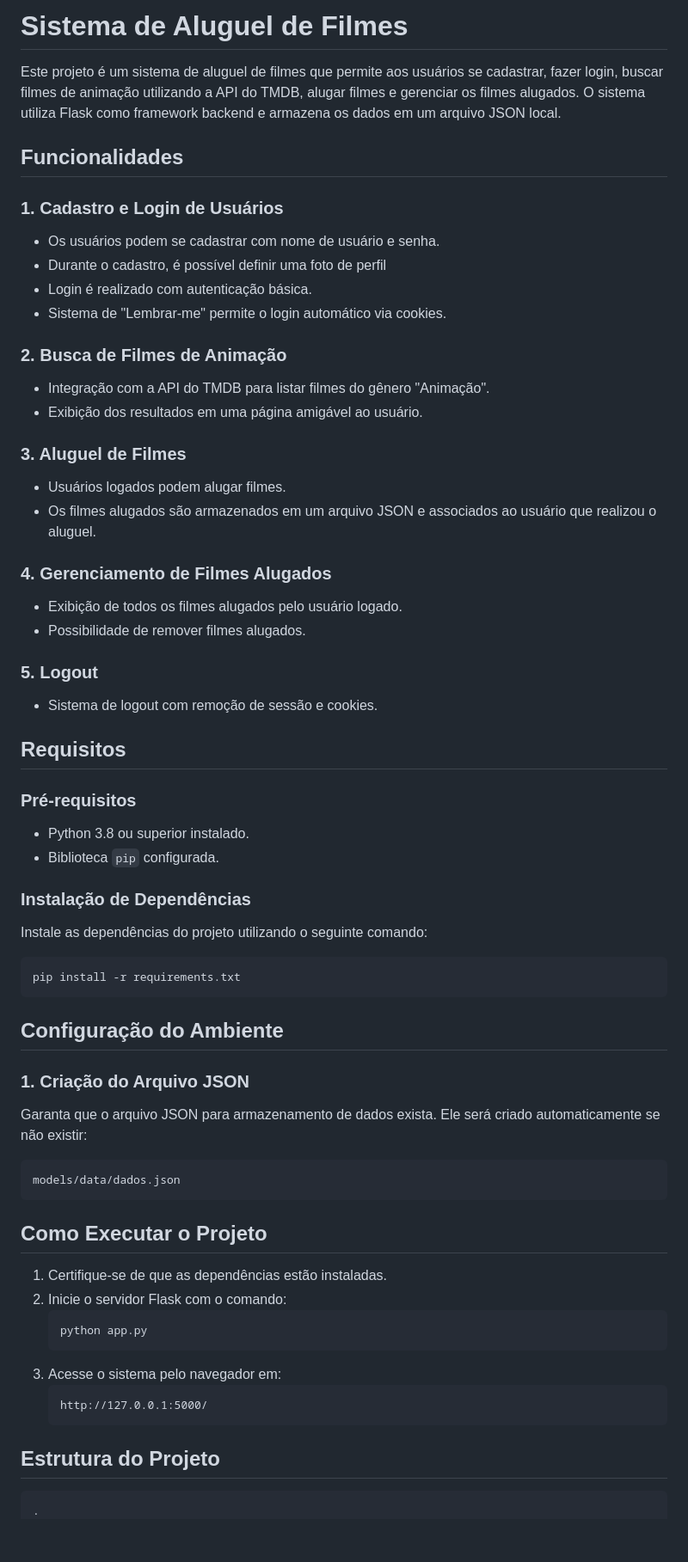
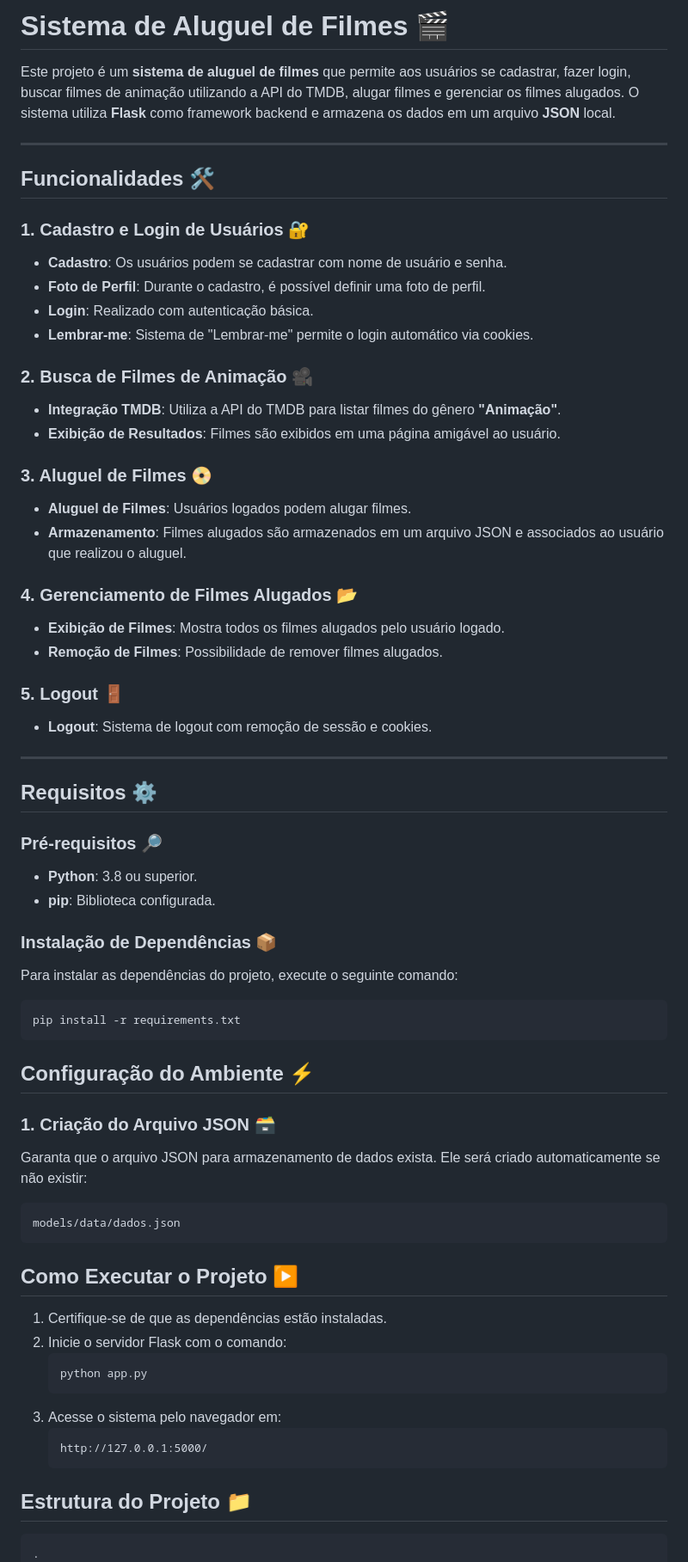
Before and after one commit to JoseEspindola/Projeto-Jana, a Markdown page: README.md, the part around one of its changes. Shown at 86% size. Drawn GitHub-style; blank space fills up the shorter version.

Commit message:
Atualização do arquivo README

````diff
--- a/README.md
+++ b/README.md
@@ -1,52 +1,57 @@
-# Sistema de Aluguel de Filmes
+# Sistema de Aluguel de Filmes 🎬
 
-Este projeto é um sistema de aluguel de filmes que permite aos usuários se cadastrar, fazer login, buscar filmes de animação utilizando a API do TMDB, alugar filmes e gerenciar os filmes alugados. O sistema utiliza Flask como framework backend e armazena os dados em um arquivo JSON local.
+Este projeto é um **sistema de aluguel de filmes** que permite aos usuários se cadastrar, fazer login, buscar filmes de animação utilizando a API do TMDB, alugar filmes e gerenciar os filmes alugados. O sistema utiliza **Flask** como framework backend e armazena os dados em um arquivo **JSON** local.
 
-## Funcionalidades
+---
 
-### 1. Cadastro e Login de Usuários
-- Os usuários podem se cadastrar com nome de usuário e senha.
-- Durante o cadastro, é possível definir uma foto de perfil
-- Login é realizado com autenticação básica.
-- Sistema de "Lembrar-me" permite o login automático via cookies.
+## Funcionalidades 🛠️
 
-### 2. Busca de Filmes de Animação
-- Integração com a API do TMDB para listar filmes do gênero "Animação".
-- Exibição dos resultados em uma página amigável ao usuário.
+### 1. Cadastro e Login de Usuários 🔐
+- **Cadastro**: Os usuários podem se cadastrar com nome de usuário e senha.
+- **Foto de Perfil**: Durante o cadastro, é possível definir uma foto de perfil.
+- **Login**: Realizado com autenticação básica.
+- **Lembrar-me**: Sistema de "Lembrar-me" permite o login automático via cookies.
 
-### 3. Aluguel de Filmes
-- Usuários logados podem alugar filmes.
-- Os filmes alugados são armazenados em um arquivo JSON e associados ao usuário que realizou o aluguel.
+### 2. Busca de Filmes de Animação 🎥
+- **Integração TMDB**: Utiliza a API do TMDB para listar filmes do gênero **"Animação"**.
+- **Exibição de Resultados**: Filmes são exibidos em uma página amigável ao usuário.
 
-### 4. Gerenciamento de Filmes Alugados
-- Exibição de todos os filmes alugados pelo usuário logado.
-- Possibilidade de remover filmes alugados.
+### 3. Aluguel de Filmes 📀
+- **Aluguel de Filmes**: Usuários logados podem alugar filmes.
+- **Armazenamento**: Filmes alugados são armazenados em um arquivo JSON e associados ao usuário que realizou o aluguel.
 
-### 5. Logout
-- Sistema de logout com remoção de sessão e cookies.
+### 4. Gerenciamento de Filmes Alugados 📂
+- **Exibição de Filmes**: Mostra todos os filmes alugados pelo usuário logado.
+- **Remoção de Filmes**: Possibilidade de remover filmes alugados.
 
-## Requisitos
+### 5. Logout 🚪
+- **Logout**: Sistema de logout com remoção de sessão e cookies.
 
-### Pré-requisitos
-- Python 3.8 ou superior instalado.
-- Biblioteca `pip` configurada.
+---
 
-### Instalação de Dependências
-Instale as dependências do projeto utilizando o seguinte comando:
+## Requisitos ⚙️
+
+### Pré-requisitos 🔎
+- **Python**: 3.8 ou superior.
+- **pip**: Biblioteca configurada.
+
+### Instalação de Dependências 📦
+Para instalar as dependências do projeto, execute o seguinte comando:
+
 ```bash
 pip install -r requirements.txt
 ```
 
-## Configuração do Ambiente
+## Configuração do Ambiente ⚡
 
 
-### 1. Criação do Arquivo JSON
+### 1. Criação do Arquivo JSON 🗃️
 Garanta que o arquivo JSON para armazenamento de dados exista. Ele será criado automaticamente se não existir:
 ```
 models/data/dados.json
 ```
 
-## Como Executar o Projeto
+## Como Executar o Projeto ▶️
 
 1. Certifique-se de que as dependências estão instaladas.
 2. Inicie o servidor Flask com o comando:
@@ -58,7 +63,7 @@ models/data/dados.json
    http://127.0.0.1:5000/
    ```
 
-## Estrutura do Projeto
+## Estrutura do Projeto 📁
 
 ```
 .
````
Also changed, not shown: other parts of README.md (+3 -8 lines).
